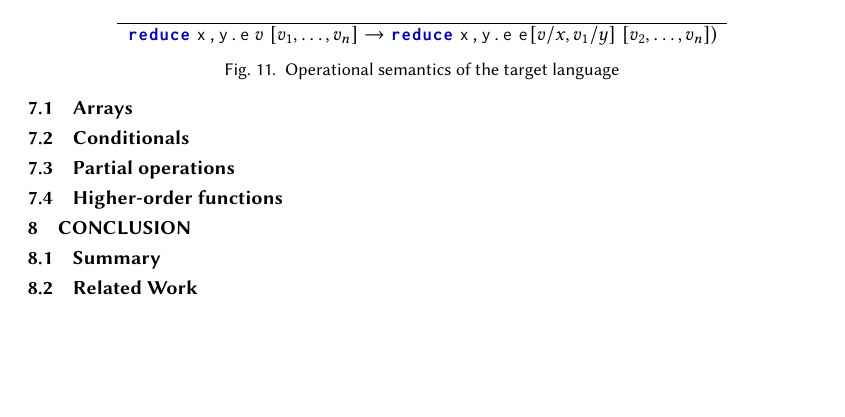
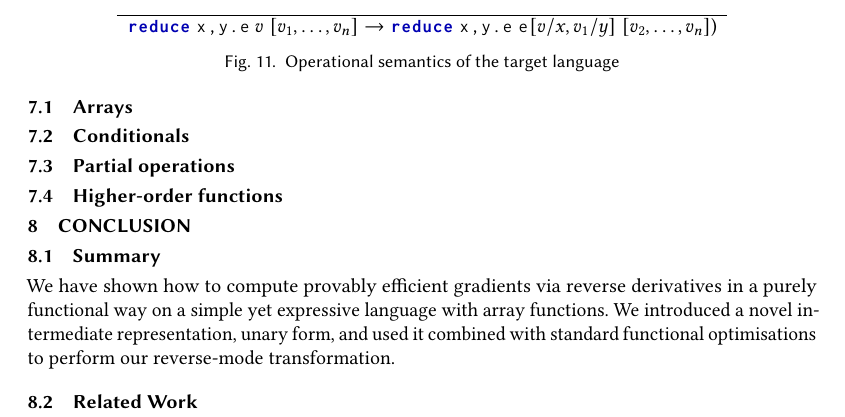
Before and after one commit to MathieuHuot/RAD_Compiler, a LaTeX paper (rad-icfp-2021/main.tex, which reads rad-icfp-2021/relwork.tex): part of page 8 of 10, cut so that both start at the same text, the shorter picture padded with empty space. Compiled offline with pdfLaTeX.

```diff
--- a/rad-icfp-2021/relwork.tex
+++ b/rad-icfp-2021/relwork.tex
@@ -4,6 +4,11 @@
 \subsection{Summary} % (fold)
 \label{sub:summary}
 
+We have shown how to compute provably efficient gradients via reverse derivatives in a purely functional way
+on a simple yet expressive language with array functions.
+We introduced a novel intermediate representation, unary form,
+and used it combined with standard functional optimisations to perform our reverse-mode transformation.
+
 \subsection{Related Work} % (fold)
 \label{sub:related_work}
 
```
Also changed, not shown: rad-icfp-2021/refs.bib (+7 -0 lines), rad-icfp-2021/relwork.tex (2 more changed lines).
